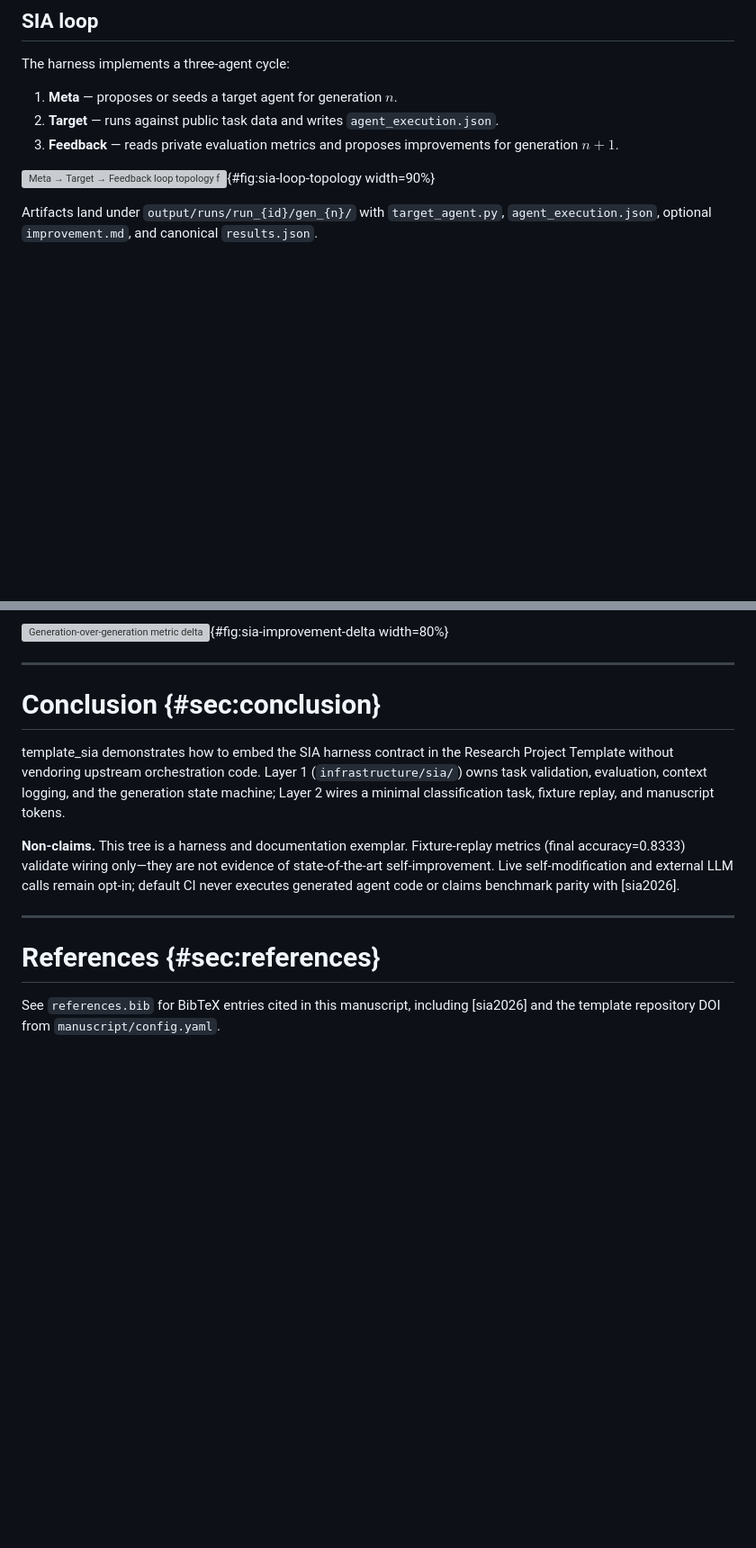
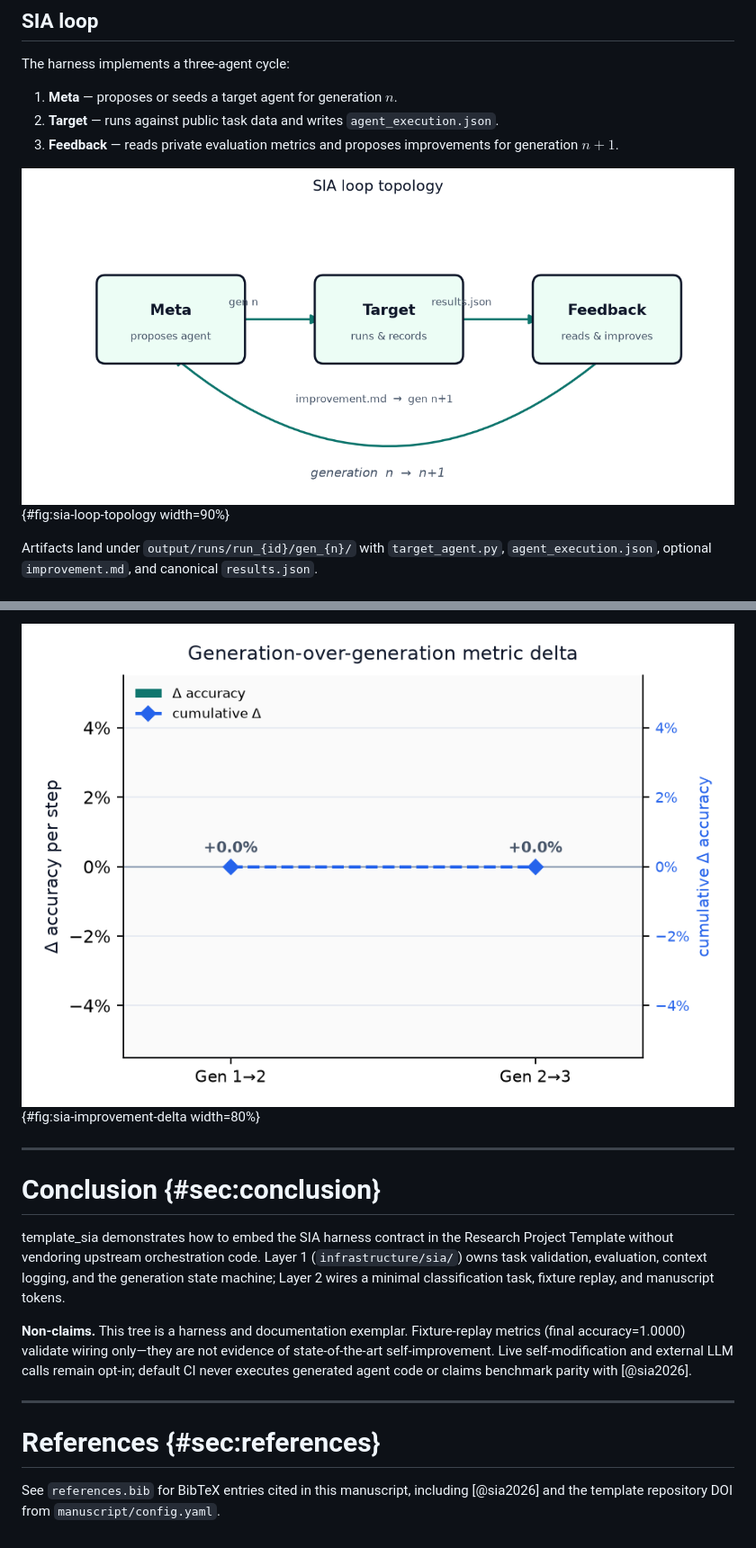
Before and after one commit to docxology/template_sia, a Markdown page: _combined_manuscript.md, 2 parts joined by grey strips. Shown at 90% size. Rendered like a GitHub page; pictures changed too: figures/sia_improvement_delta.png (added), figures/sia_loop_topology.png (added); blank space fills up the shorter version; grey boxes are pictures that could not be loaded.

```diff
--- a/_combined_manuscript.md
+++ b/_combined_manuscript.md
@@ -38,7 +38,7 @@ The harness implements a three-agent cycle:
 2. **Target** — runs against public task data and writes `agent_execution.json`.
 3. **Feedback** — reads private evaluation metrics and proposes improvements for generation $n+1$.
 
-![Meta → Target → Feedback loop topology for the SIA harness, generated programmatically by `write_sia_loop_topology`.](../figures/sia_loop_topology.png){#fig:sia-loop-topology width=90%}
+![Meta → Target → Feedback loop topology for the SIA harness, generated programmatically by `write_sia_loop_topology`.](figures/sia_loop_topology.png){#fig:sia-loop-topology width=90%}
 
 Artifacts land under `output/runs/run_{id}/gen_{n}/` with `target_agent.py`, `agent_execution.json`, optional `improvement.md`, and canonical `results.json`.
 
@@ -96,5 +101,5 @@ signal at each step of the loop.
 
-![Generation-over-generation metric delta (Δaccuracy) for the SIA loop, illustrating the incremental improvement at each self-refinement step.](../figures/sia_improvement_delta.png){#fig:sia-improvement-delta width=80%}
+![Generation-over-generation metric delta (Δaccuracy) for the SIA fixture replay; the flat trace confirms threshold robustness and prevents a fabricated improvement claim.](figures/sia_improvement_delta.png){#fig:sia-improvement-delta width=80%}
 
 
 
@@ -106,7 +111,7 @@ signal at each step of the loop.
 
 template_sia demonstrates how to embed the SIA harness contract in the Research Project Template without vendoring upstream orchestration code. Layer 1 (`infrastructure/sia/`) owns task validation, evaluation, context logging, and the generation state machine; Layer 2 wires a minimal classification task, fixture replay, and manuscript tokens.
 
-**Non-claims.** This tree is a harness and documentation exemplar. Fixture-replay metrics (final accuracy=0.8333) validate wiring only—they are not evidence of state-of-the-art self-improvement. Live self-modification and external LLM calls remain opt-in; default CI never executes generated agent code or claims benchmark parity with [sia2026].
+**Non-claims.** This tree is a harness and documentation exemplar. Fixture-replay metrics (final accuracy=1.0000) validate wiring only—they are not evidence of state-of-the-art self-improvement. Live self-modification and external LLM calls remain opt-in; default CI never executes generated agent code or claims benchmark parity with [@sia2026].
 
 
 
@@ -116,4 +121,4 @@ template_sia demonstrates how to embed the SIA harness contract in the Research
 
 # References {#sec:references}
 
-See `references.bib` for BibTeX entries cited in this manuscript, including [sia2026] and the template repository DOI from `manuscript/config.yaml`.
+See `references.bib` for BibTeX entries cited in this manuscript, including [@sia2026] and the template repository DOI from `manuscript/config.yaml`.
```
Also changed, not shown: other parts of _combined_manuscript.md (+18 -13 lines), figures/sia_generation_heatmap.png (added), figures/sia_metric_progression.png (added), 11 other files.
